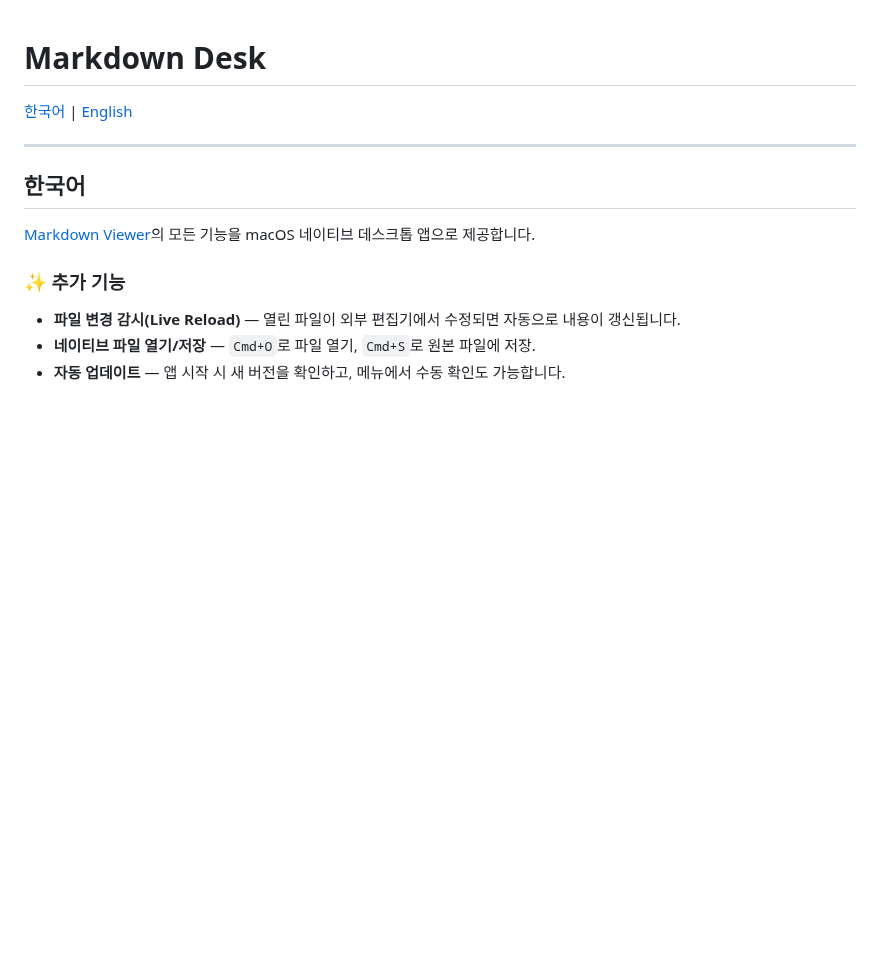
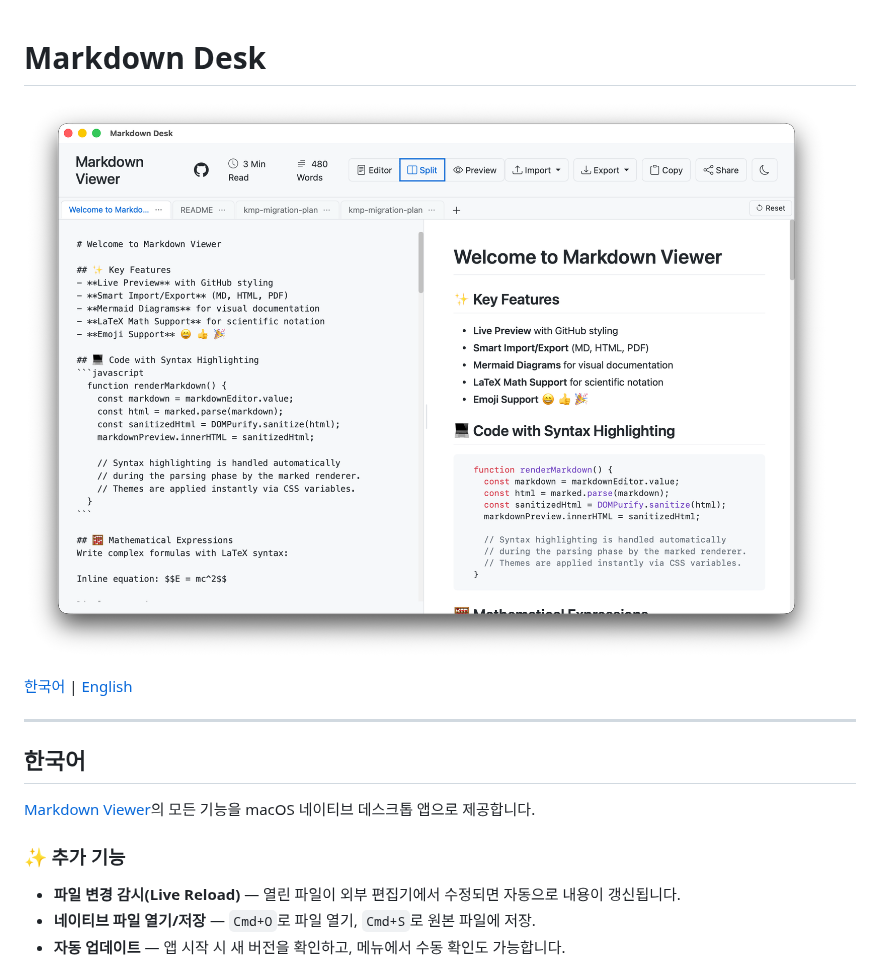
Before and after one commit to jhrepo/markdown-desk, a Markdown page: README.md, the part around the change. Drawn GitHub-style; pictures changed too: assets/screenshot.png (added); blank space fills up the shorter version.

Commit message:
Add screenshot to README
Co-Authored-By: Claude Opus 4.6 (1M context) <noreply@anthropic.com>

```diff
--- a/README.md
+++ b/README.md
@@ -1,4 +1,6 @@
 # Markdown Desk
+
+![Screenshot](assets/screenshot.png)
 
 [한국어](#한국어) | [English](#english)
 
```
